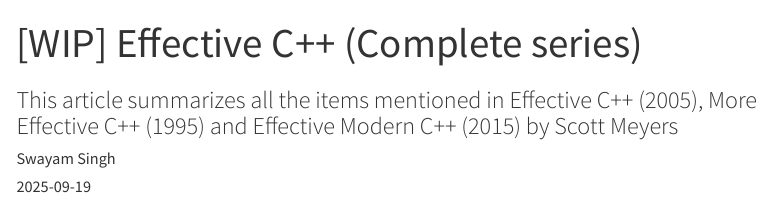
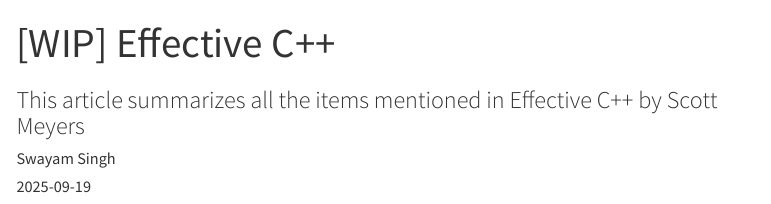
Before and after one commit to SwayamInSync/swayam-script, a Quarto document (posts/Effective C++/index.qmd): the page in a window 1100 px wide, from its top. Rendered offline with R 4.5, knitr and Pandoc in place of Quarto, with nearby package versions; menus at the side of the page are left out; long lines of code are wrapped.

Commit message:
change title

```diff
--- a/posts/C++/index.qmd
+++ b/posts/Effective C++/index.qmd
@@ -1,6 +1,6 @@
 ---
-title: "[WIP] Effective C++ (Complete series)"
-subtitle: "This article summarizes all the items mentioned in Effective C++ (2005), More Effective C++ (1995) and Effective Modern C++ (2015) by Scott Meyers"
+title: "[WIP] Effective C++"
+subtitle: "This article summarizes all the items mentioned in Effective C++ by Scott Meyers"
 author: "Swayam Singh"
 date: "2025-09-19"
 categories: [C++]
@@ -14,7 +14,7 @@
 image: assets/header.png
 social:
   - image: assets/header.png
-    description: "Header: Effective C++, complete series"
+    description: "Header: Effective C++"
 ---
 
 <img src="assets/header.png" style="zoom:70%;" />
```
Also changed, not shown: posts/Effective C++/assets/header.png (renamed from posts/C++/assets/header.png).
